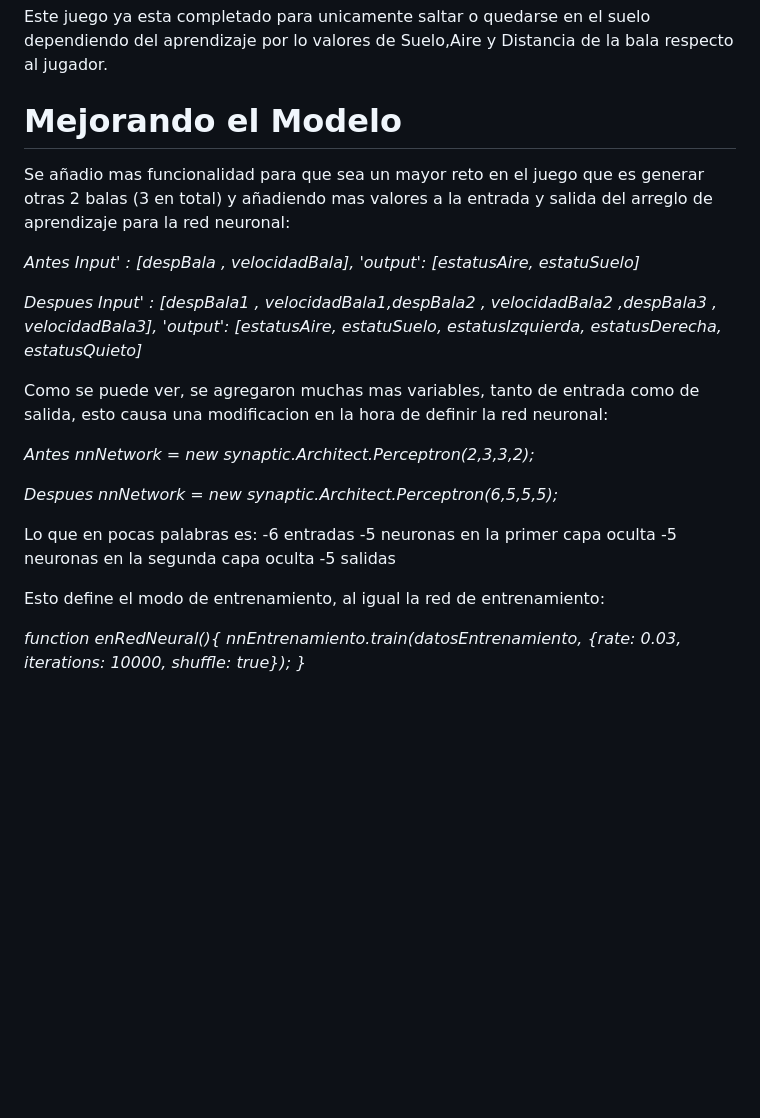
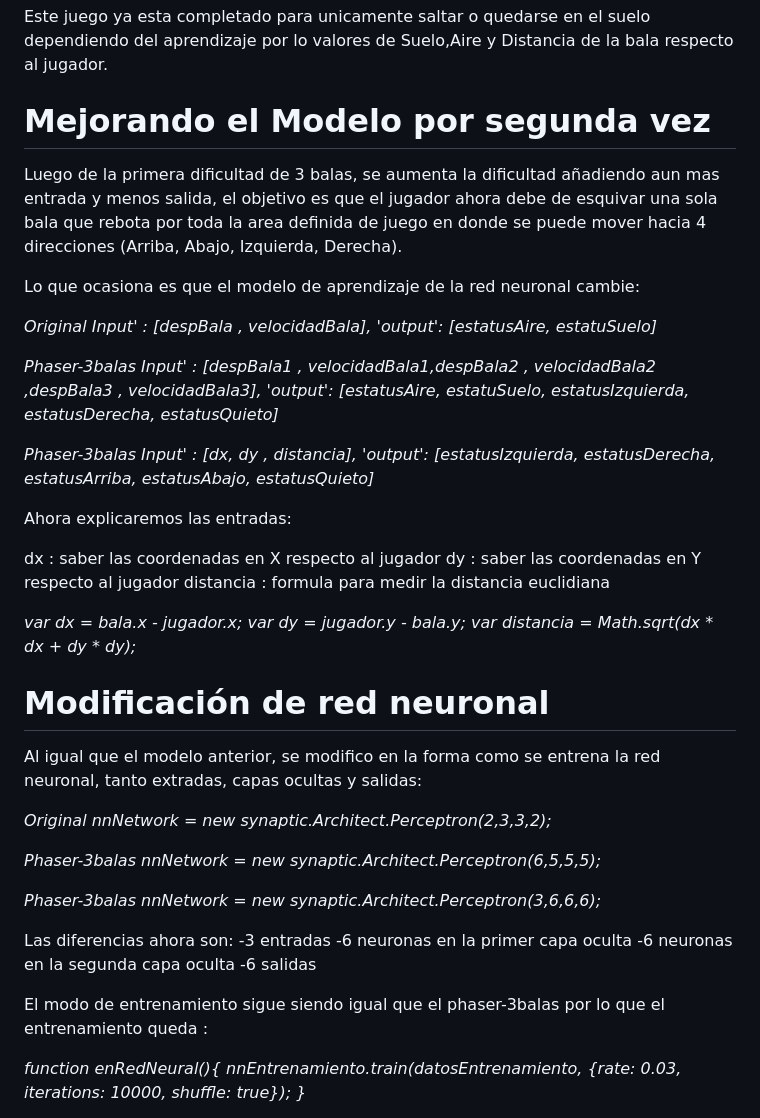
Before and after one commit to Leonardo-mtz00/5ProjectsIA-LeonardoMartinezGomez, a Markdown page: Phaser_Esquivar.md, the part around the change printed below. GitHub-like rendering; blank space fills up the shorter version.

```diff
--- a/Phaser_3Balas.md
+++ b/Phaser_Esquivar.md
@@ -10,35 +10,58 @@ Lo que aun mejora el modelo, es que se agrega la biblioteca Synaptic.js para cre
 
 Este juego ya esta completado para unicamente saltar o quedarse en el suelo dependiendo del aprendizaje por lo valores de Suelo,Aire y Distancia de la bala respecto al jugador.
 
-# Mejorando el Modelo #
+# Mejorando el Modelo por segunda vez #
 
-Se añadio mas funcionalidad para que sea un mayor reto en el juego que es generar otras 2 balas (3 en total) y añadiendo mas valores a la entrada y salida del arreglo de aprendizaje para la red neuronal:
+Luego de la primera dificultad de 3 balas, se aumenta la dificultad añadiendo aun mas entrada y menos salida, el objetivo es que el jugador ahora debe de esquivar una sola bala que rebota por toda la area definida de juego en donde se puede mover hacia 4 direcciones (Arriba, Abajo, Izquierda, Derecha).
 
-*Antes*
+Lo que ocasiona es que el modelo de aprendizaje de la red neuronal cambie:
+
+
+*Original*
 *Input' :  [despBala , velocidadBala],*
 *'output':  [estatusAire, estatuSuelo]*
 
-
-*Despues*
+*Phaser-3balas*
 *Input' :  [despBala1 , velocidadBala1,despBala2 , velocidadBala2 ,despBala3 , velocidadBala3],*
 *'output':  [estatusAire, estatuSuelo, estatusIzquierda, estatusDerecha, estatusQuieto]*
 
-Como se puede ver, se agregaron muchas mas variables, tanto de entrada como de salida, esto causa una modificacion en la hora de definir la red neuronal:
+*Phaser-3balas*
+*Input' :  [dx, dy , distancia],*
+*'output':  [estatusIzquierda, estatusDerecha, estatusArriba, estatusAbajo, estatusQuieto]*
 
-*Antes*
+Ahora explicaremos las entradas:
+
+dx : saber las coordenadas en X respecto al jugador
+dy : saber las coordenadas en Y respecto al jugador
+distancia : formula para medir la distancia euclidiana
+
+*var dx = bala.x - jugador.x;*
+*var dy =  jugador.y - bala.y;*
+*var distancia = Math.sqrt(dx * dx + dy * dy);*
+
+
+# Modificación de red neuronal #
+
+Al igual que el modelo anterior, se modifico en la forma como se entrena la red neuronal, tanto extradas, capas ocultas y salidas:
+
+*Original*
 *nnNetwork =  new synaptic.Architect.Perceptron(2,3,3,2);*
 
 
-*Despues*
+*Phaser-3balas*
 *nnNetwork =  new synaptic.Architect.Perceptron(6,5,5,5);*
 
-Lo que en pocas palabras es:
--6 entradas
--5 neuronas en la primer capa oculta
--5 neuronas en la segunda capa oculta
--5 salidas
+*Phaser-3balas*
+*nnNetwork =  new synaptic.Architect.Perceptron(3,6,6,6);*
 
-Esto define el modo de entrenamiento, al igual la red de entrenamiento:
+
+Las diferencias ahora son:
+-3 entradas
+-6 neuronas en la primer capa oculta
+-6 neuronas en la segunda capa oculta
+-6 salidas
+
+El modo de entrenamiento sigue siendo igual que el phaser-3balas por lo que el entrenamiento queda :
 
 *function enRedNeural(){*
 *nnEntrenamiento.train(datosEntrenamiento, {rate: 0.03, iterations: 10000, shuffle: true});*
```
Also changed, not shown: other parts of Phaser_Esquivar.md (+14 -13 lines), Images/phaser6.png (added), Images/phaser7.png (added).
